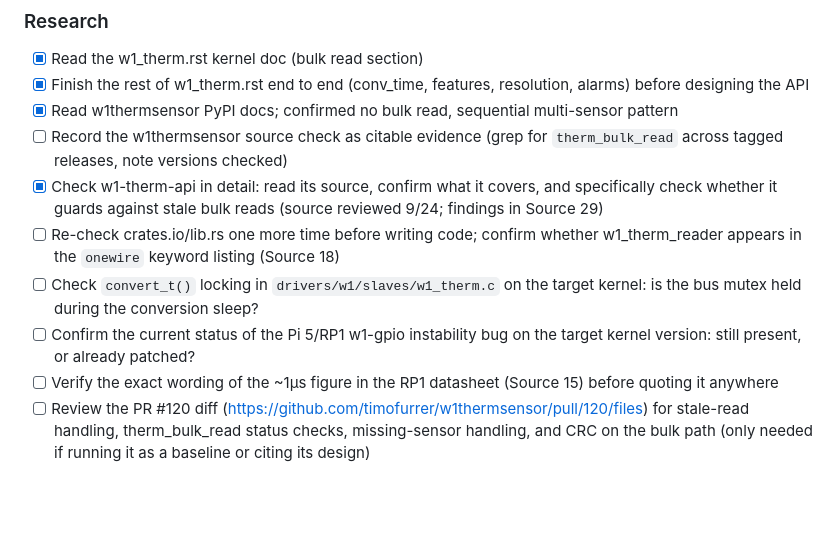
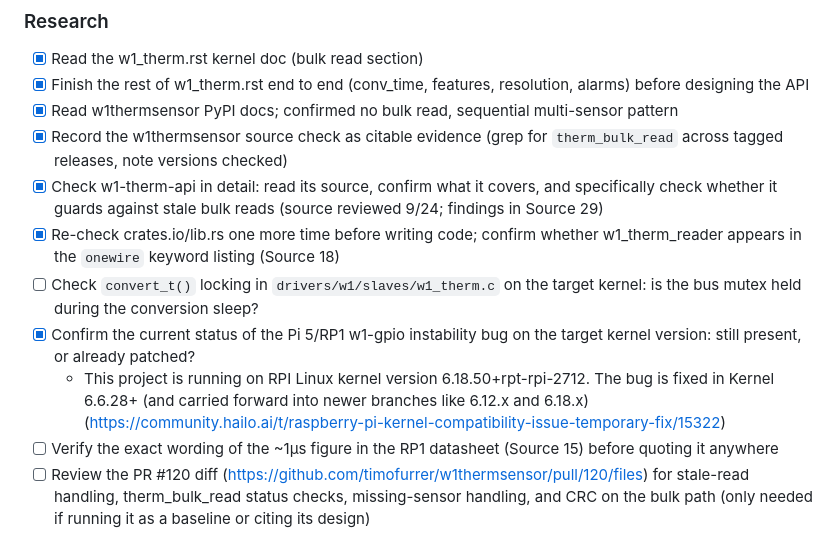
Before and after one commit to costad3atwit/rs1wire, a Markdown page: docs/planning.md, the part around the change. Drawn GitHub-style; blank space fills up the shorter version.

Commit message:
docs: checklist item

```diff
--- a/docs/planning.md
+++ b/docs/planning.md
@@ -204,11 +204,12 @@ What **is** new:
 - [x] Read the w1_therm.rst kernel doc (bulk read section)
 - [x] Finish the rest of w1_therm.rst end to end (conv_time, features, resolution, alarms) before designing the API
 - [x] Read w1thermsensor PyPI docs; confirmed no bulk read, sequential multi-sensor pattern
-- [ ] Record the w1thermsensor source check as citable evidence (grep for `therm_bulk_read` across tagged releases, note versions checked)
+- [x] Record the w1thermsensor source check as citable evidence (grep for `therm_bulk_read` across tagged releases, note versions checked)
 - [x] Check w1-therm-api in detail: read its source, confirm what it covers, and specifically check whether it guards against stale bulk reads (source reviewed 9/24; findings in Source 29)
-- [ ] Re-check crates.io/lib.rs one more time before writing code; confirm whether w1_therm_reader appears in the `onewire` keyword listing (Source 18)
+- [x] Re-check crates.io/lib.rs one more time before writing code; confirm whether w1_therm_reader appears in the `onewire` keyword listing (Source 18)
 - [ ] Check `convert_t()` locking in `drivers/w1/slaves/w1_therm.c` on the target kernel: is the bus mutex held during the conversion sleep?
-- [ ] Confirm the current status of the Pi 5/RP1 w1-gpio instability bug on the target kernel version: still present, or already patched?
+- [x] Confirm the current status of the Pi 5/RP1 w1-gpio instability bug on the target kernel version: still present, or already patched?
+  - This project is running on RPI Linux kernel version 6.18.50+rpt-rpi-2712. The bug is fixed in  Kernel 6.6.28+ (and carried forward into newer branches like 6.12.x and 6.18.x) (https://community.hailo.ai/t/raspberry-pi-kernel-compatibility-issue-temporary-fix/15322)
 - [ ] Verify the exact wording of the \~1µs figure in the RP1 datasheet (Source 15) before quoting it anywhere
 - [ ] Review the PR #120 diff (https://github.com/timofurrer/w1thermsensor/pull/120/files) for stale-read handling, therm_bulk_read status checks, missing-sensor handling, and CRC on the bulk path (only needed if running it as a baseline or citing its design)
 - [ ] Before final writeup, recheck whether PR #120 has been merged or released and update claim wording if so
```
